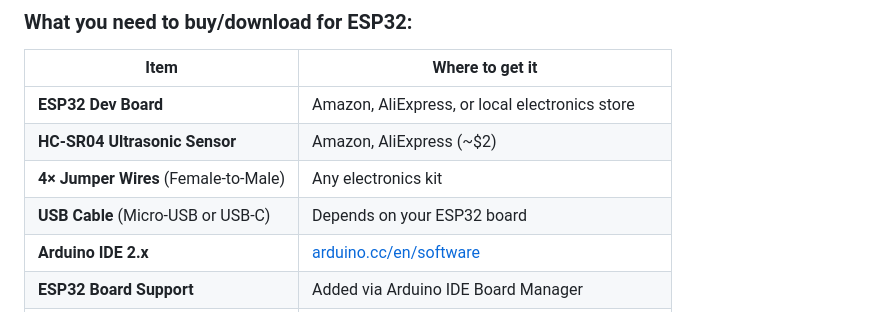
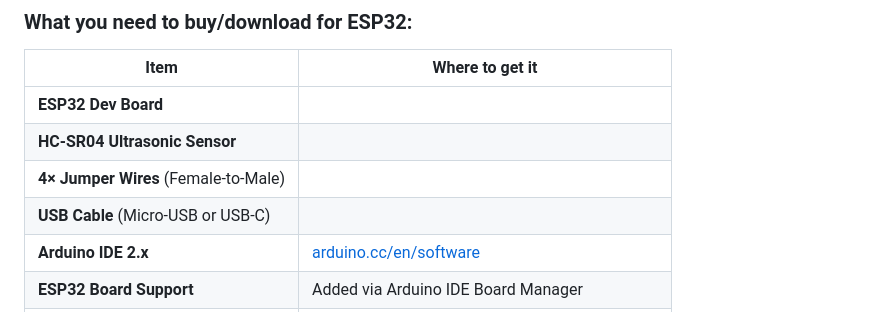
Before and after one commit to dilipkumar104/SWARM-X, a Markdown page: README.md, the part around the change. Rendered like a GitHub page.

```diff
--- a/README.md
+++ b/README.md
@@ -648,10 +648,10 @@ ros2 run my_robot swarm_subscriber
 
 | Item | Where to get it |
 |------|----------------|
-| **ESP32 Dev Board** | Amazon, AliExpress, or local electronics store |
-| **HC-SR04 Ultrasonic Sensor** | Amazon, AliExpress (~$2) |
-| **4× Jumper Wires** (Female-to-Male) | Any electronics kit |
-| **USB Cable** (Micro-USB or USB-C) | Depends on your ESP32 board |
+| **ESP32 Dev Board**
+| **HC-SR04 Ultrasonic Sensor**
+| **4× Jumper Wires** (Female-to-Male)
+| **USB Cable** (Micro-USB or USB-C)
 | **Arduino IDE 2.x** | [arduino.cc/en/software](https://www.arduino.cc/en/software) |
 | **ESP32 Board Support** | Added via Arduino IDE Board Manager |
 | **micro_ros_arduino Library** | [GitHub Releases](https://github.com/micro-ROS/micro_ros_arduino/releases) |
```
